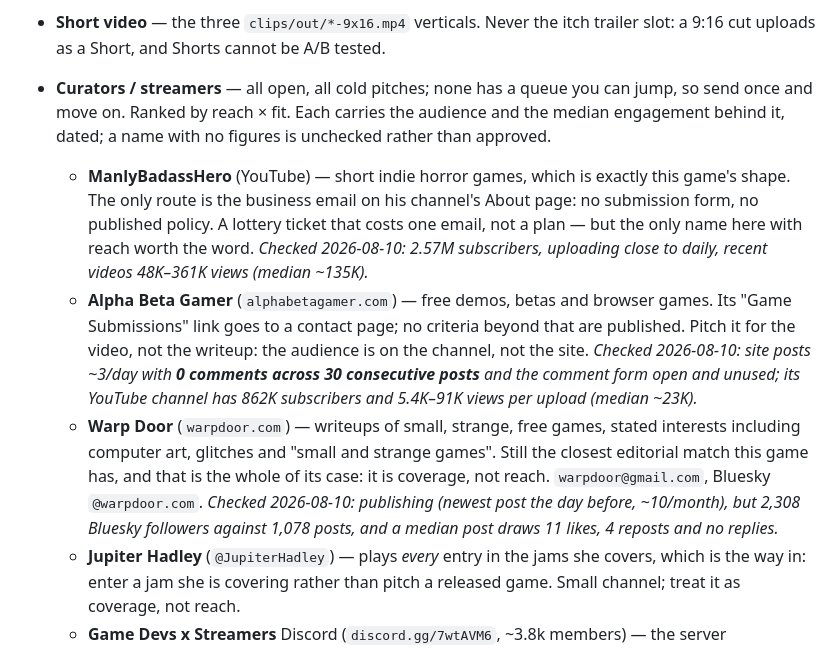
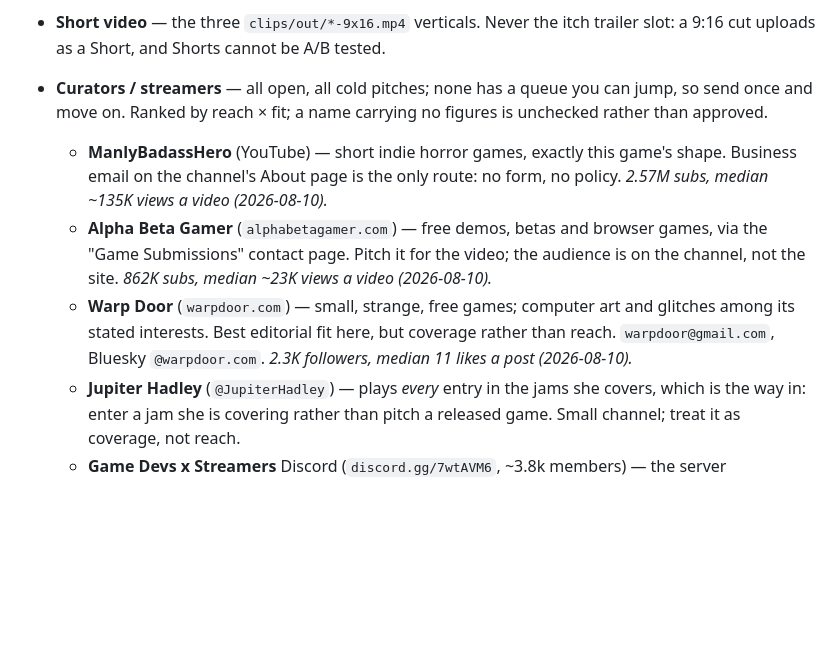
Before and after one commit to kleer001/finding_numbers, a Markdown page: MARKETING-PLAN.md, the part around the change. Drawn GitHub-style; blank space fills up the shorter version.

Commit message:
docs(outreach): cut the curator entries down to what a pitch needs
The entries had grown into a record of how each verdict was reached -- comment
counts, follower-to-post ratios, what the investigation ruled out. None of it
tells anyone what to send or where. Each name keeps its route, its rank, one
audience figure and the date behind it; the reasoning stays in the commits
that produced it.

Co-Authored-By: Claude Opus 5 (1M context) <noreply@anthropic.com>

```diff
--- a/MARKETING-PLAN.md
+++ b/MARKETING-PLAN.md
@@ -127,27 +127,18 @@ audience wants *this*, because a sub can be on-genre by name and off-genre by ta
 - **Short video** — the three `clips/out/*-9x16.mp4` verticals. Never the itch trailer
   slot: a 9:16 cut uploads as a Short, and Shorts cannot be A/B tested.
 - **Curators / streamers** — all open, all cold pitches; none has a queue you can jump, so
-  send once and move on. Ranked by reach × fit. Each carries the audience and the median
-  engagement behind it, dated; a name with no figures is unchecked rather than approved.
-  - **ManlyBadassHero** (YouTube) — short indie horror games, which is exactly this game's
-    shape. The only route is the business email on his channel's About page: no submission
-    form, no published policy. A lottery ticket that costs one email, not a plan — but the
-    only name here with reach worth the word.
-    *Checked 2026-08-10: 2.57M subscribers, uploading close to daily, recent videos
-    48K–361K views (median ~135K).*
-  - **Alpha Beta Gamer** (`alphabetagamer.com`) — free demos, betas and browser games. Its
-    "Game Submissions" link goes to a contact page; no criteria beyond that are published.
-    Pitch it for the video, not the writeup: the audience is on the channel, not the site.
-    *Checked 2026-08-10: site posts ~3/day with **0 comments across 30 consecutive posts**
-    and the comment form open and unused; its YouTube channel has 862K subscribers and
-    5.4K–91K views per upload (median ~23K).*
-  - **Warp Door** (`warpdoor.com`) — writeups of small, strange, free games, stated
-    interests including computer art, glitches and "small and strange games". Still the
-    closest editorial match this game has, and that is the whole of its case: it is
-    coverage, not reach. `warpdoor@gmail.com`, Bluesky `@warpdoor.com`.
-    *Checked 2026-08-10: publishing (newest post the day before, ~10/month), but 2,308
-    Bluesky followers against 1,078 posts, and a median post draws 11 likes, 4 reposts
-    and no replies.*
+  send once and move on. Ranked by reach × fit; a name carrying no figures is unchecked
+  rather than approved.
+  - **ManlyBadassHero** (YouTube) — short indie horror games, exactly this game's shape.
+    Business email on the channel's About page is the only route: no form, no policy.
+    *2.57M subs, median ~135K views a video (2026-08-10).*
+  - **Alpha Beta Gamer** (`alphabetagamer.com`) — free demos, betas and browser games, via
+    the "Game Submissions" contact page. Pitch it for the video; the audience is on the
+    channel, not the site. *862K subs, median ~23K views a video (2026-08-10).*
+  - **Warp Door** (`warpdoor.com`) — small, strange, free games; computer art and glitches
+    among its stated interests. Best editorial fit here, but coverage rather than reach.
+    `warpdoor@gmail.com`, Bluesky `@warpdoor.com`.
+    *2.3K followers, median 11 likes a post (2026-08-10).*
   - **Jupiter Hadley** (`@JupiterHadley`) — plays *every* entry in the jams she covers,
     which is the way in: enter a jam she is covering rather than pitch a released game.
     Small channel; treat it as coverage, not reach.
```
Also changed, not shown: BREADCRUMB.md (+2 -3 lines), OUTREACH-COPY.md (+2 -3 lines).
